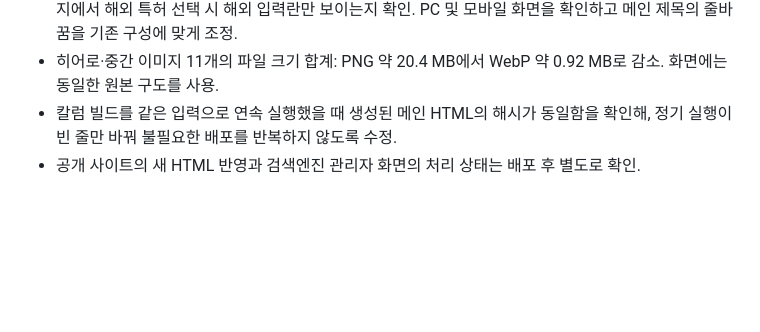
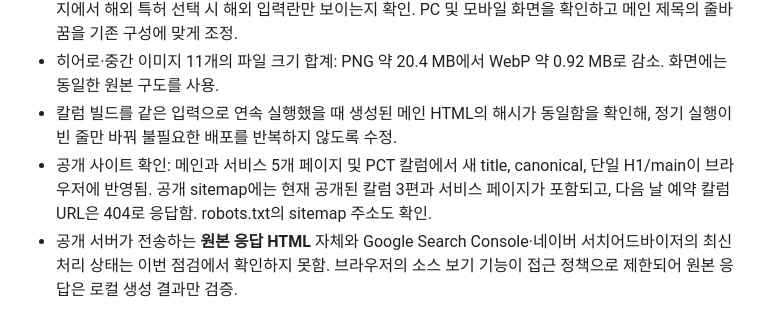
Before and after one commit to vonpat450-ai/VON-patent-law-firm, a Markdown page: docs/seo-audit-2026-10-22.md, the part around the change. GitHub-like rendering; blank space fills up the shorter version.

Commit message:
Document live SEO verification

```diff
--- a/docs/seo-audit-2026-10-22.md
+++ b/docs/seo-audit-2026-10-22.md
@@ -63,4 +63,5 @@
 - 브라우저 검사: Edge에서 주요 6페이지와 PCT 칼럼의 렌더링·헤더 링크·제목·canonical 확인. 상담 페이지에서 해외 특허 선택 시 해외 입력란만 보이는지 확인. PC 및 모바일 화면을 확인하고 메인 제목의 줄바꿈을 기존 구성에 맞게 조정.
 - 히어로·중간 이미지 11개의 파일 크기 합계: PNG 약 20.4 MB에서 WebP 약 0.92 MB로 감소. 화면에는 동일한 원본 구도를 사용.
 - 칼럼 빌드를 같은 입력으로 연속 실행했을 때 생성된 메인 HTML의 해시가 동일함을 확인해, 정기 실행이 빈 줄만 바꿔 불필요한 배포를 반복하지 않도록 수정.
-- 공개 사이트의 새 HTML 반영과 검색엔진 관리자 화면의 처리 상태는 배포 후 별도로 확인.
+- 공개 사이트 확인: 메인과 서비스 5개 페이지 및 PCT 칼럼에서 새 title, canonical, 단일 H1/main이 브라우저에 반영됨. 공개 sitemap에는 현재 공개된 칼럼 3편과 서비스 페이지가 포함되고, 다음 날 예약 칼럼 URL은 404로 응답함. robots.txt의 sitemap 주소도 확인.
+- 공개 서버가 전송하는 **원본 응답 HTML** 자체와 Google Search Console·네이버 서치어드바이저의 최신 처리 상태는 이번 점검에서 확인하지 못함. 브라우저의 소스 보기 기능이 접근 정책으로 제한되어 원본 응답은 로컬 생성 결과만 검증.
```
